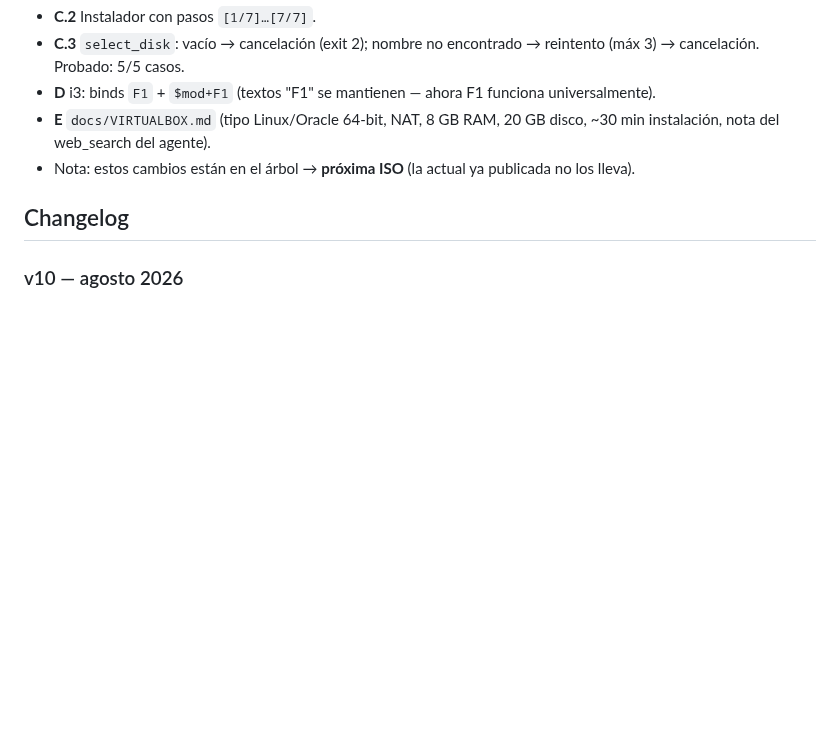
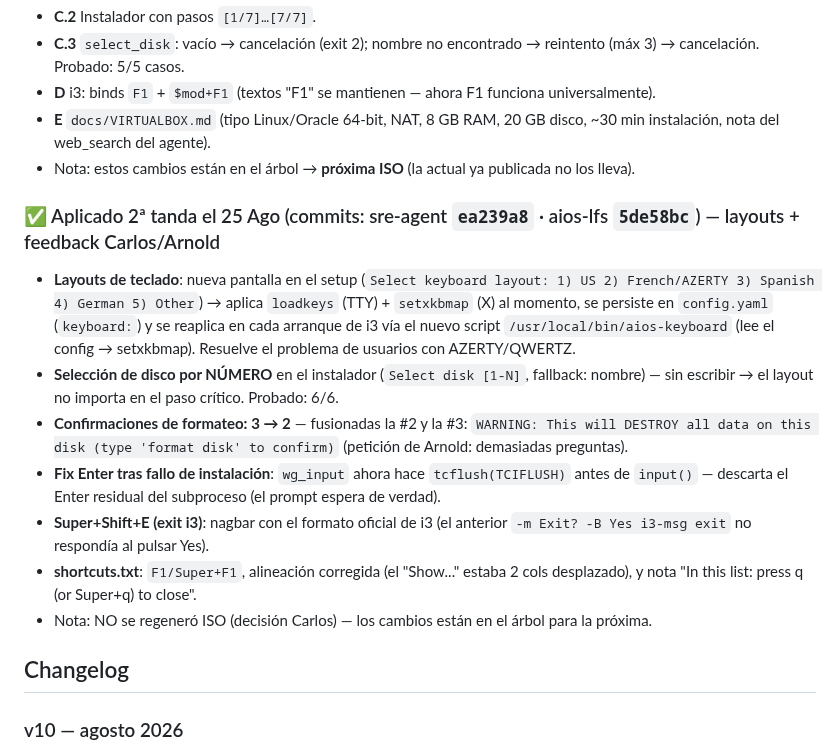
Before and after one commit to ccarrillomanzanares/aios-lfs, a Markdown page: docs/README.md, the part around the change. Rendered like a GitHub page; blank space fills up the shorter version.

Commit message:
docs: 2a tanda 25 Ago (layouts, disco por numero, confirmaciones, nagbar, shortcuts, tcflush)

```diff
--- a/docs/README.md
+++ b/docs/README.md
@@ -729,6 +729,15 @@ Primer usuario externo probando AIOS en VirtualBox (ISO 1.4 final, live + intent
 - **E** `docs/VIRTUALBOX.md` (tipo Linux/Oracle 64-bit, NAT, 8 GB RAM, 20 GB disco, ~30 min instalación, nota del web_search del agente).
 - Nota: estos cambios están en el árbol → **próxima ISO** (la actual ya publicada no los lleva).
 
+### ✅ Aplicado 2ª tanda el 25 Ago (commits: sre-agent `ea239a8` · aios-lfs `5de58bc`) — layouts + feedback Carlos/Arnold
+- **Layouts de teclado**: nueva pantalla en el setup (`Select keyboard layout: 1) US 2) French/AZERTY 3) Spanish 4) German 5) Other`) → aplica `loadkeys` (TTY) + `setxkbmap` (X) al momento, se persiste en `config.yaml` (`keyboard:`) y se reaplica en cada arranque de i3 vía el nuevo script `/usr/local/bin/aios-keyboard` (lee el config → setxkbmap). Resuelve el problema de usuarios con AZERTY/QWERTZ.
+- **Selección de disco por NÚMERO** en el instalador (`Select disk [1-N]`, fallback: nombre) — sin escribir → el layout no importa en el paso crítico. Probado: 6/6.
+- **Confirmaciones de formateo: 3 → 2** — fusionadas la #2 y la #3: `WARNING: This will DESTROY all data on this disk (type 'format disk' to confirm)` (petición de Arnold: demasiadas preguntas).
+- **Fix Enter tras fallo de instalación**: `wg_input` ahora hace `tcflush(TCIFLUSH)` antes de `input()` — descarta el Enter residual del subproceso (el prompt espera de verdad).
+- **Super+Shift+E (exit i3)**: nagbar con el formato oficial de i3 (el anterior `-m Exit? -B Yes i3-msg exit` no respondía al pulsar Yes).
+- **shortcuts.txt**: `F1/Super+F1`, alineación corregida (el "Show..." estaba 2 cols desplazado), y nota "In this list: press q (or Super+q) to close".
+- Nota: NO se regeneró ISO (decisión Carlos) — los cambios están en el árbol para la próxima.
+
 ## Changelog
 
 ### v10 — agosto 2026
```
